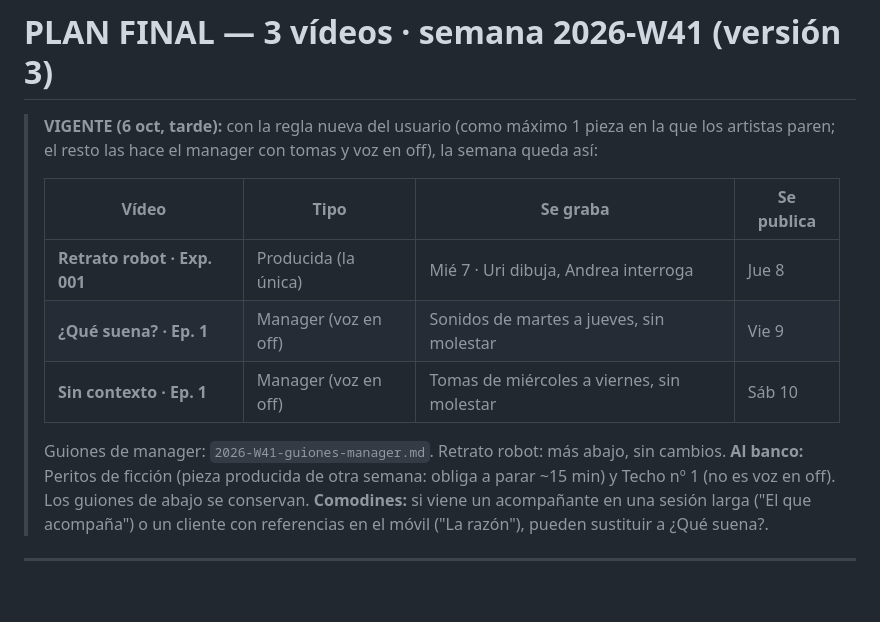
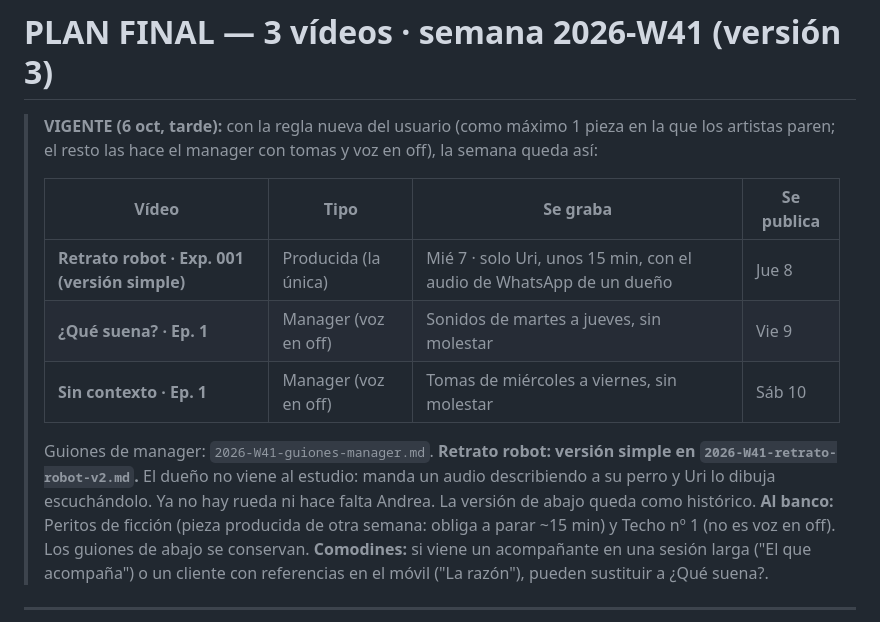
Before and after one commit to adricr17/leanding-propleads, a Markdown page: entregas/2026-W41-plan-final.md, the part around the change. Rendered like a GitHub page; blank space fills up the shorter version.

```diff
--- a/entregas/2026-W41-plan-final.md
+++ b/entregas/2026-W41-plan-final.md
@@ -4,11 +4,11 @@
 >
 > | Vídeo | Tipo | Se graba | Se publica |
 > |---|---|---|---|
-> | **Retrato robot · Exp. 001** | Producida (la única) | Mié 7 · Uri dibuja, Andrea interroga | Jue 8 |
+> | **Retrato robot · Exp. 001 (versión simple)** | Producida (la única) | Mié 7 · solo Uri, unos 15 min, con el audio de WhatsApp de un dueño | Jue 8 |
 > | **¿Qué suena? · Ep. 1** | Manager (voz en off) | Sonidos de martes a jueves, sin molestar | Vie 9 |
 > | **Sin contexto · Ep. 1** | Manager (voz en off) | Tomas de miércoles a viernes, sin molestar | Sáb 10 |
 >
-> Guiones de manager: `2026-W41-guiones-manager.md`. Retrato robot: más abajo, sin cambios.
+> Guiones de manager: `2026-W41-guiones-manager.md`. **Retrato robot: versión simple en `2026-W41-retrato-robot-v2.md`.** El dueño no viene al estudio: manda un audio describiendo a su perro y Uri lo dibuja escuchándolo. Ya no hay rueda ni hace falta Andrea. La versión de abajo queda como histórico.
 > **Al banco:** Peritos de ficción (pieza producida de otra semana: obliga a parar ~15 min) y Techo nº 1 (no es voz en off). Los guiones de abajo se conservan.
 > **Comodines:** si viene un acompañante en una sesión larga ("El que acompaña") o un cliente con referencias en el móvil ("La razón"), pueden sustituir a ¿Qué suena?.
 
```
Also changed, not shown: entregas/2026-W41-retrato-robot-v2.md (added, +83 -0 lines), formatos/series.md (+3 -3 lines).
